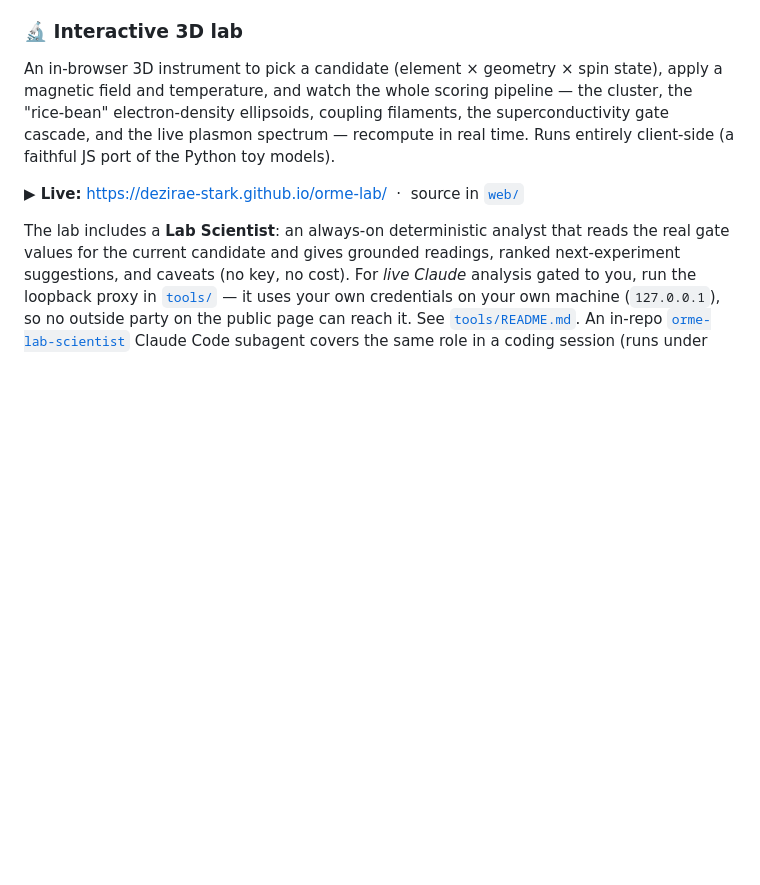
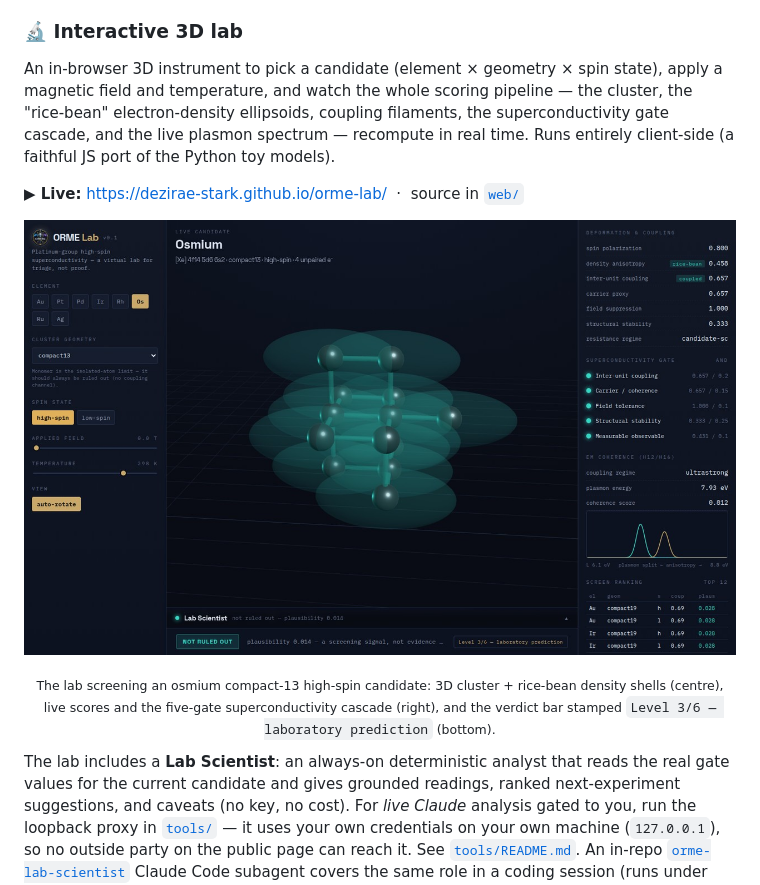
Before and after one commit to Dezirae-Stark/orme-lab, a Markdown page: README.md, the part around the change. Rendered like a GitHub page; pictures changed too: web/assets/lab-screenshot.jpg (added); blank space fills up the shorter version.

Commit message:
docs: add interactive lab screenshot to README
Osmium compact-13 high-spin candidate — 3D cluster + rice-bean density shells,
the five-gate superconductivity cascade, the EM-coherence plasmon spectrum, and
the verdict bar showing the Level 3/6 evidence badge. Optimized JPEG (~103 KB).

```diff
--- a/README.md
+++ b/README.md
@@ -18,6 +18,11 @@ superconductivity gate cascade, and the live plasmon spectrum — recompute in r
 time. Runs entirely client-side (a faithful JS port of the Python toy models).
 
 **▶ Live:** https://dezirae-stark.github.io/orme-lab/ &nbsp;·&nbsp; source in [`web/`](web/)
+
+<p align="center">
+  <img src="web/assets/lab-screenshot.jpg" alt="ORME Lab interactive 3D interface — an osmium compact-13 cluster with rice-bean electron-density shells, the superconductivity gate cascade, the electromagnetic-coherence plasmon spectrum, and the evidence-level verdict bar" width="100%" />
+</p>
+<p align="center"><sub>The lab screening an osmium compact-13 high-spin candidate: 3D cluster + rice-bean density shells (centre), live scores and the five-gate superconductivity cascade (right), and the verdict bar stamped <code>Level 3/6 — laboratory prediction</code> (bottom).</sub></p>
 
 The lab includes a **Lab Scientist**: an always-on deterministic analyst that reads
 the real gate values for the current candidate and gives grounded readings, ranked
```
